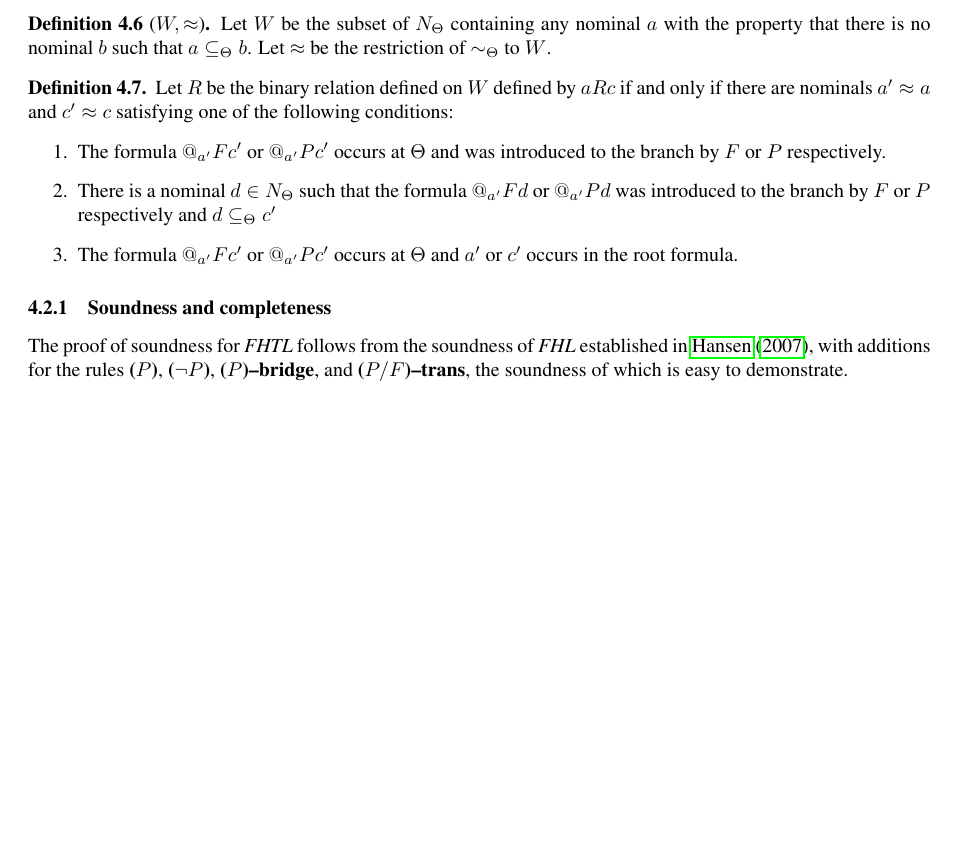
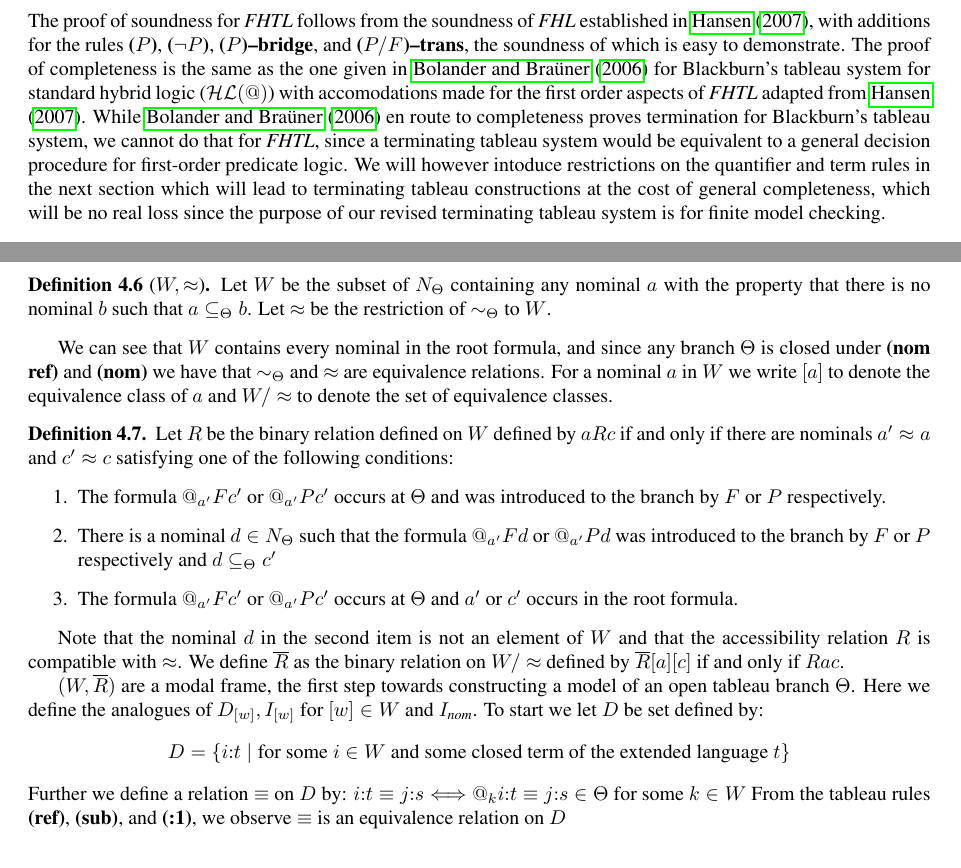
Before and after one commit to Eli-Goldner/masters-thesis, a LaTeX thesis (thesis.tex): part of page 5 of 10 before the commit and two parts of pages 3 and 5 of 10 after it, the two joined at a grey line, cut so that both start at the same text, the shorter picture padded with empty space. Compiled offline with pdfLaTeX.

Commit message:
modified:   thesis.pdf 	modified:   thesis.tex

```diff
--- a/thesis.tex
+++ b/thesis.tex
@@ -598,6 +598,26 @@ a parameter is associated with a nominal/state variable $s$.
 
 \subsection{Soundness and completeness}
 
+The proof of soundness for {\it FHTL} follows from the
+soundness of {\it FHL} established in \citet*{hansen2007tableau},
+with additions for the rules {\bf ($P$)}, {\bf ($\neg P$)}, {\bf ($P$)--bridge},
+and {\bf ($P / F$)--trans}, the soundness of which is easy to demonstrate.
+The proof of completeness is the same as the one given in
+\citet*{bolander} for Blackburn's tableau system for standard
+hybrid logic ($\mathcal{HL}(@)$) with accomodations made for
+the first order aspects of {\it FHTL} adapted from \citet*{hansen2007tableau}.
+While \citet*{bolander} en route to completeness proves termination
+for Blackburn's tableau system, we cannot do that for
+{\it FHTL}, since a terminating tableau system would be
+equivalent to a general decision procedure for first-order predicate logic.
+We will however intoduce restrictions on the quantifier and term rules
+in the next section which will lead to terminating tableau constructions
+at the cost of general completeness,
+which will be no real loss since the purpose of our
+revised terminating tableau system is for finite model checking.
+
+
+
 \begin{definition}[{\bf Quasi-subformula}]
   A formula $\phi$ is a {\it quasi-subformula } of a
   formula $\psi$ if one of the the following is the case:
@@ -789,6 +809,12 @@ a parameter is associated with a nominal/state variable $s$.
   to $W$.
 \end{definition}
 
+We can see that $W$ contains every nominal in the root formula,
+and since any branch $\Theta$ is closed under {\bf (nom ref)} and
+{\bf (nom)} we have that $\sim_{\Theta}$ and $\approx$ are equivalence relations.
+For a nominal $a$ in $W$ we write $[a]$ to denote the equivalence class of $a$
+and $W / \approx$ to denote the set of equivalence classes.
+
 \begin{definition}
   Let $R$ be the binary relation defined on $W$
   defined by $a R c$ if and only if there are nominals
@@ -815,27 +841,19 @@ a parameter is associated with a nominal/state variable $s$.
   \end{enumerate}
 \end{definition}
 
-
-\subsubsection{Soundness and completeness}
-
-The proof of soundness for {\it FHTL} follows from the
-soundness of {\it FHL} established in \citet*{hansen2007tableau},
-with additions for the rules {\bf ($P$)}, {\bf ($\neg P$)}, {\bf ($P$)--bridge},
-and {\bf ($P / F$)--trans}, the soundness of which is easy to demonstrate.
-\iffalse
-The proof of soundness and completeness of
-{\it FHL} in \citet*{hansen2007tableau}
-uses the notions of $\lozenge$--{\it completeness}
-and $\exists$--{\it completeness}.  As a result we substitute
-$\lozenge$--completeness with the equivalent notion
-$F$--{\it completeness} and add the notion of
-$P$--{\it completeness} where the $\exists$--completeness
-stays the same as before.  Thus set of $@$-formulae
-(formulae in the extended language (including parameters) of the form $@_i \phi$)
-is $F$--complete if:
-$$@_i F \phi \in S \Longrightarrow @_i F j \text{ or } @_j P i, @_j \phi \in S, \text{ for some nominal } j$$
-A set of $@$-formulae is $P$--complete if:
-$$@_i P \phi \in S \Longrightarrow @_i P j \text{ or } @_j F i, @_j \phi \in S, \text{ for some nominal } j$$
-Soundness and completeness for for {\it FHTL} follows straightforward modification of Hansen's proof of soundness and completeness
-for {\it FHL} in a way that reflects the new formulae of the form $@_i P \phi$.
-\fi
+Note that the nominal $d$ in the second item is not an element of $W$
+and that the accessibility relation $R$ is compatible with $\approx$.
+We define $\overline{R}$ as the binary relation on $W / \approx$
+defined by $\overline{R} [a] [c]$ if and only if $R a c$.
+\par
+$(W, \overline{R})$ are a modal frame, the first step
+towards constructing a model
+of an open tableau branch $\Theta$.
+Here we define the analogues of
+$D_{[w]}, I_{[w]}$ for $[w] \in W$ and $I_{\textit{nom}}$.
+To start we let $D$ be set defined by:
+$$D = \{ i : t \mid \text{for some } i \in W \text{ and some closed term of the extended language } t\}$$
+Further we define a relation $\equiv$ on $D$ by:
+$i : t \equiv j : s \Longleftrightarrow @_k i : t \equiv j : s \in \Theta \text{ for some } k \in W$
+From the tableau rules {\bf (ref)}, {\bf (sub)}, and {\bf (:1)}, we observe $\equiv$ is an equivalence
+relation on $D$
```
Also changed, not shown: thesis.pdf, thesis.tex (29 more changed lines).
